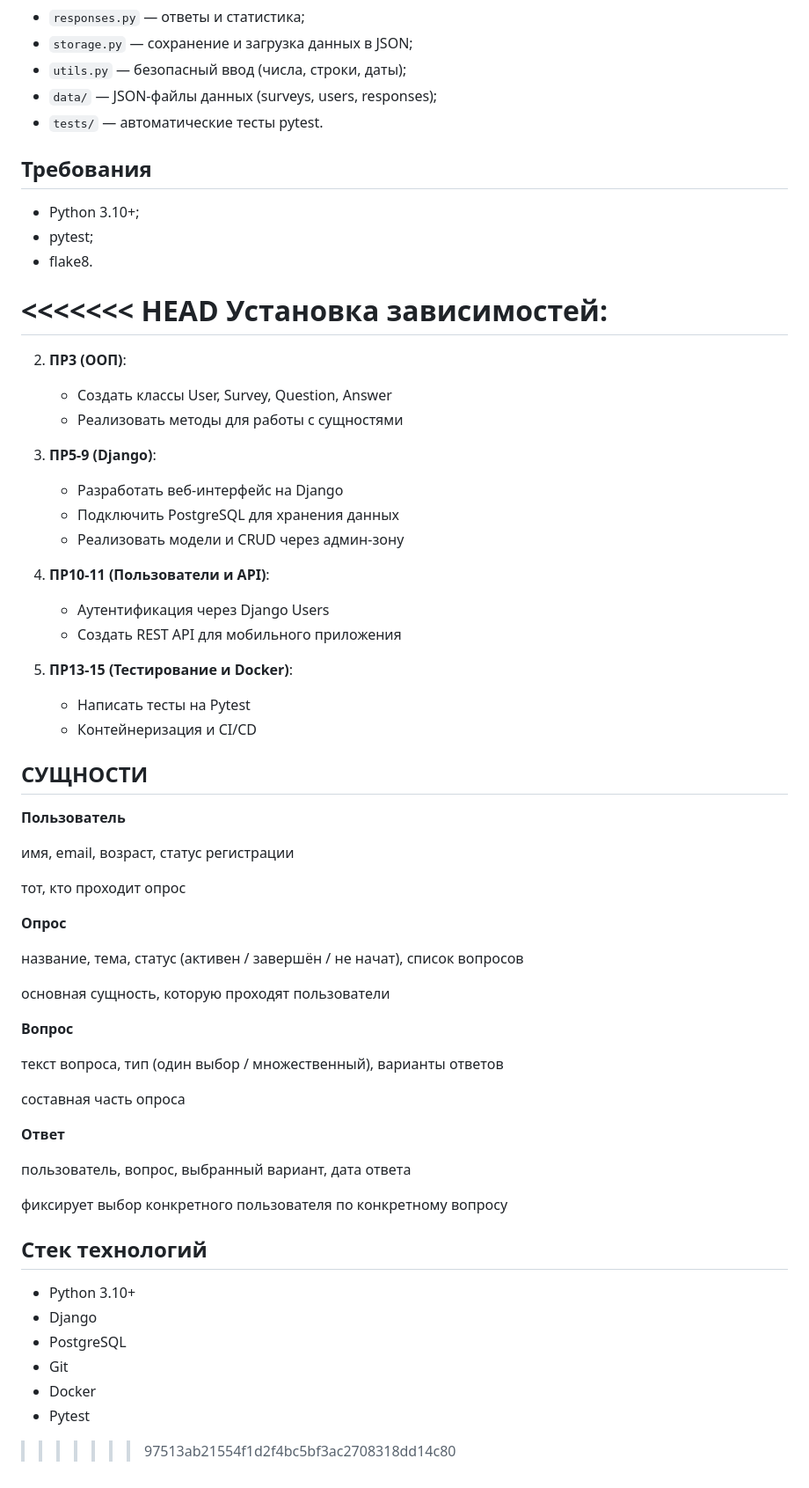
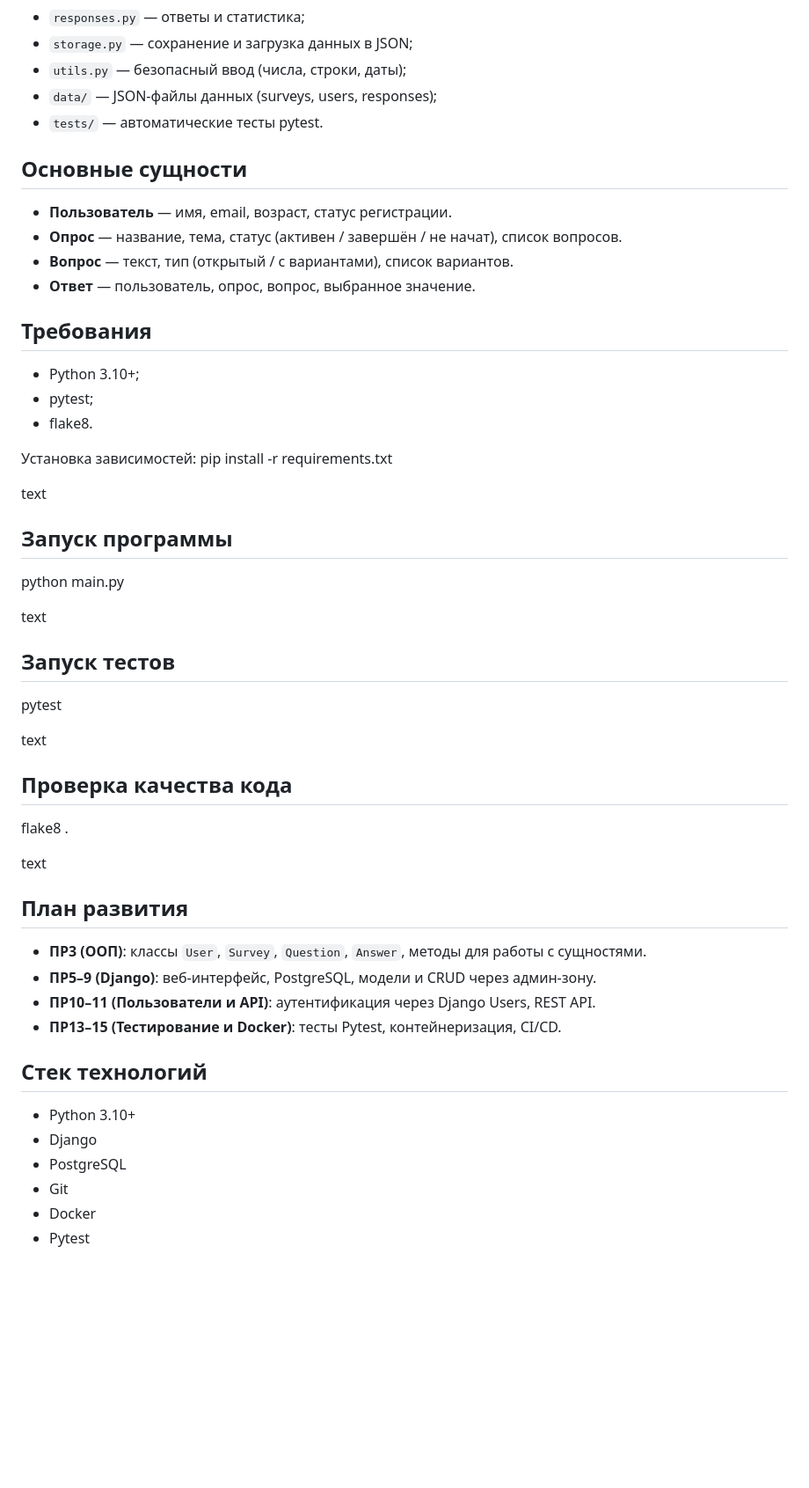
Before and after one commit to f10k0/survey-service, a Markdown page: README.md, the part around the change. Shown at 88% size. Drawn GitHub-style; blank space fills up the shorter version.

```diff
--- a/README.md
+++ b/README.md
@@ -26,63 +26,51 @@
 - `data/` — JSON-файлы данных (surveys, users, responses);
 - `tests/` — автоматические тесты pytest.
 
+## Основные сущности
+
+- **Пользователь** — имя, email, возраст, статус регистрации.
+- **Опрос** — название, тема, статус (активен / завершён / не начат), список вопросов.
+- **Вопрос** — текст, тип (открытый / с вариантами), список вариантов.
+- **Ответ** — пользователь, опрос, вопрос, выбранное значение.
+
 ## Требования
 
 - Python 3.10+;
 - pytest;
 - flake8.
 
-<<<<<<< HEAD
 Установка зависимостей:
-=======
-2. **ПР3 (ООП)**:
-   - Создать классы User, Survey, Question, Answer
-   - Реализовать методы для работы с сущностями
+pip install -r requirements.txt
 
-3. **ПР5-9 (Django)**:
-   - Разработать веб-интерфейс на Django
-   - Подключить PostgreSQL для хранения данных
-   - Реализовать модели и CRUD через админ-зону
+text
 
-4. **ПР10-11 (Пользователи и API)**:
-   - Аутентификация через Django Users
-   - Создать REST API для мобильного приложения
+## Запуск программы
+python main.py
 
-5. **ПР13-15 (Тестирование и Docker)**:
-   - Написать тесты на Pytest
-   - Контейнеризация и CI/CD
+text
 
+## Запуск тестов
+pytest
 
-## СУЩНОСТИ
-**Пользователь**
+text
 
-имя, email, возраст, статус регистрации
+## Проверка качества кода
+flake8 .
 
-тот, кто проходит опрос
+text
 
-**Опрос**
+## План развития
 
-название, тема, статус (активен / завершён / не начат), список вопросов
-
-основная сущность, которую проходят пользователи
-
-**Вопрос**
-
-текст вопроса, тип (один выбор / множественный), варианты ответов
-
-составная часть опроса
-
-**Ответ**
-
-пользователь, вопрос, выбранный вариант, дата ответа
-
-фиксирует выбор конкретного пользователя по конкретному вопросу
+- **ПР3 (ООП)**: классы `User`, `Survey`, `Question`, `Answer`, методы для работы с сущностями.
+- **ПР5–9 (Django)**: веб-интерфейс, PostgreSQL, модели и CRUD через админ-зону.
+- **ПР10–11 (Пользователи и API)**: аутентификация через Django Users, REST API.
+- **ПР13–15 (Тестирование и Docker)**: тесты Pytest, контейнеризация, CI/CD.
 
 ## Стек технологий
+
 - Python 3.10+
 - Django
 - PostgreSQL
 - Git
 - Docker
 - Pytest
->>>>>>> 97513ab21554f1d2f4bc5bf3ac2708318dd14c80
```
